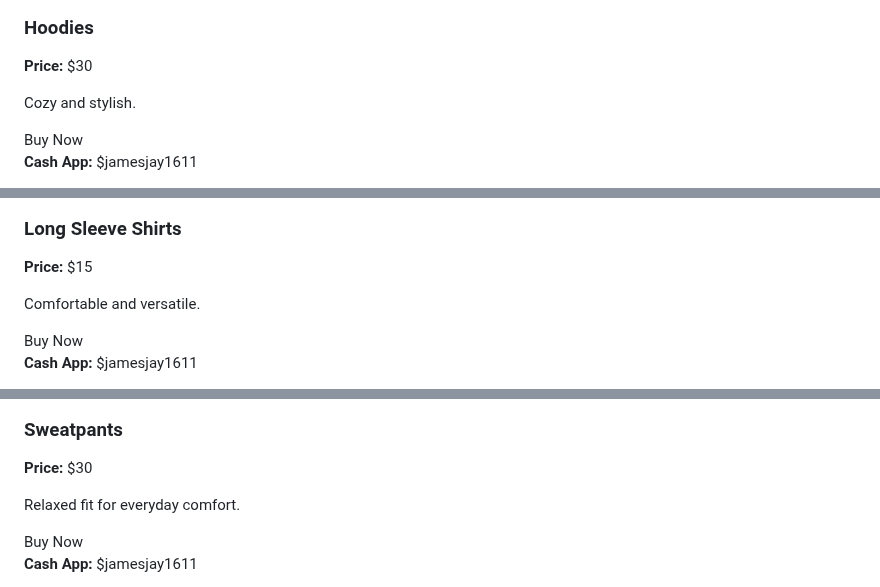
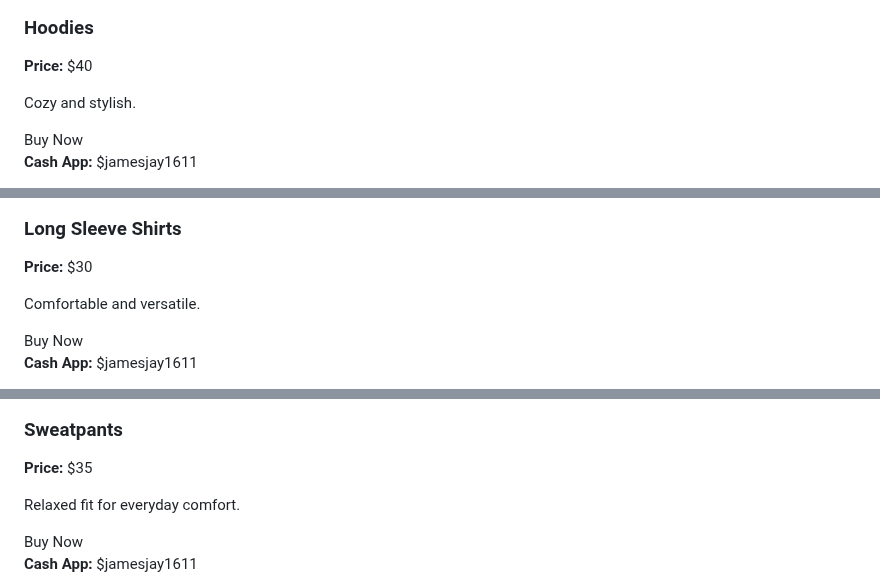
Before and after one commit to jjay1611/jjay1611.github.io, a Markdown page: README.md, 3 parts joined by grey strips. Drawn GitHub-style.

```diff
--- a/README.md
+++ b/README.md
@@ -85,5 +134,5 @@
     <h3>Hoodies</h3>
-    <p><strong>Price:</strong> $30</p>
+    <p><strong>Price:</strong> $40</p>
     <p>Cozy and stylish.</p>
     <button class="buy-btn" onclick="togglePopup(this)">Buy Now</button>
     <div class="buy-popup">
@@ -105,5 +156,5 @@
     <h3>Long Sleeve Shirts</h3>
-    <p><strong>Price:</strong> $15</p>
+    <p><strong>Price:</strong> $30</p>
     <p>Comfortable and versatile.</p>
     <button class="buy-btn" onclick="togglePopup(this)">Buy Now</button>
     <div class="buy-popup">
@@ -115,5 +167,5 @@
     <h3>Sweatpants</h3>
-    <p><strong>Price:</strong> $30</p>
+    <p><strong>Price:</strong> $35</p>
     <p>Relaxed fit for everyday comfort.</p>
     <button class="buy-btn" onclick="togglePopup(this)">Buy Now</button>
     <div class="buy-popup">
```
Also changed, not shown: other parts of README.md (+79 -24 lines).
